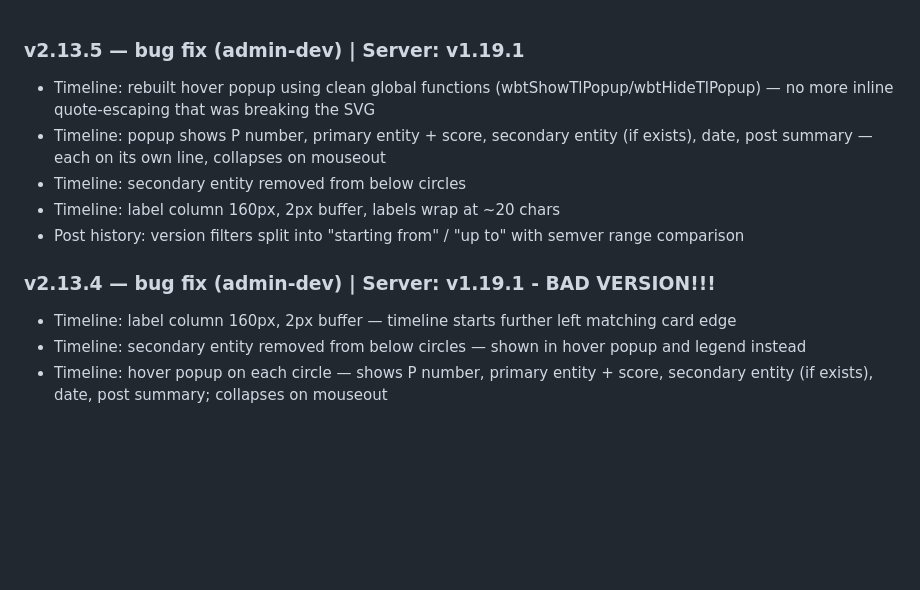
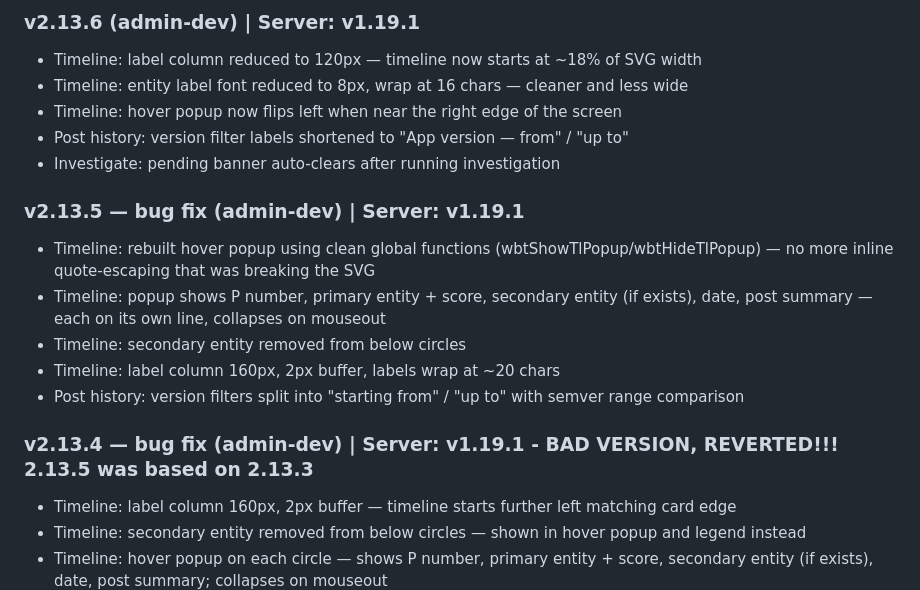
Before and after one commit to haimglikman/whos-behind-that-admin-dev, a Markdown page: README.md, the part around the change. Rendered like a GitHub page; blank space fills up the shorter version.

```diff
--- a/README.md
+++ b/README.md
@@ -1,3 +1,10 @@
+### v2.13.6 (admin-dev) | Server: v1.19.1
+- Timeline: label column reduced to 120px — timeline now starts at ~18% of SVG width
+- Timeline: entity label font reduced to 8px, wrap at 16 chars — cleaner and less wide
+- Timeline: hover popup now flips left when near the right edge of the screen
+- Post history: version filter labels shortened to "App version — from" / "up to"
+- Investigate: pending banner auto-clears after running investigation
+
 ### v2.13.5 — bug fix (admin-dev) | Server: v1.19.1
 - Timeline: rebuilt hover popup using clean global functions (wbtShowTlPopup/wbtHideTlPopup) — no more inline quote-escaping that was breaking the SVG
 - Timeline: popup shows P number, primary entity + score, secondary entity (if exists), date, post summary — each on its own line, collapses on mouseout
@@ -5,7 +12,7 @@
 - Timeline: label column 160px, 2px buffer, labels wrap at ~20 chars
 - Post history: version filters split into "starting from" / "up to" with semver range comparison
 
-### v2.13.4 — bug fix (admin-dev) | Server: v1.19.1 - BAD VERSION!!!
+### v2.13.4 — bug fix (admin-dev) | Server: v1.19.1 - BAD VERSION, REVERTED!!! 2.13.5 was based on 2.13.3
 - Timeline: label column 160px, 2px buffer — timeline starts further left matching card edge
 - Timeline: secondary entity removed from below circles — shown in hover popup and legend instead
 - Timeline: hover popup on each circle — shows P number, primary entity + score, secondary entity (if exists), date, post summary; collapses on mouseout
```
